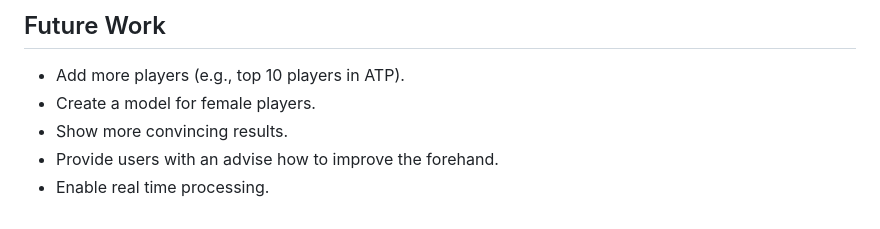
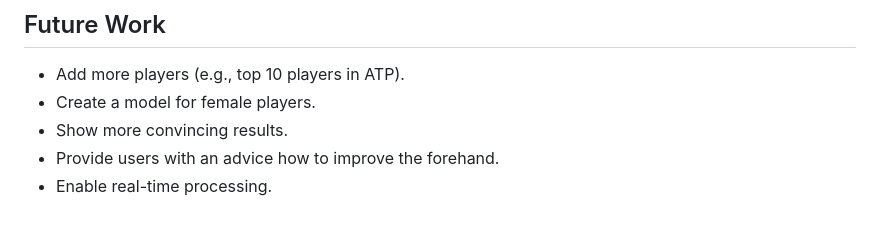
Before and after one commit to YuSak1/tennis-swing-analysis, a Markdown page: README.md, the part around the change. GitHub-like rendering.

```diff
--- a/README.md
+++ b/README.md
@@ -56,5 +56,5 @@ The model is evaluated with cross-validation, and the accuracy is 93%.
 - Add more players (e.g., top 10 players in ATP).
 - Create a model for female players.
 - Show more convincing results.
-- Provide users with an advise how to improve the forehand.
-- Enable real time processing.
+- Provide users with an advice how to improve the forehand.
+- Enable real-time processing.
```
